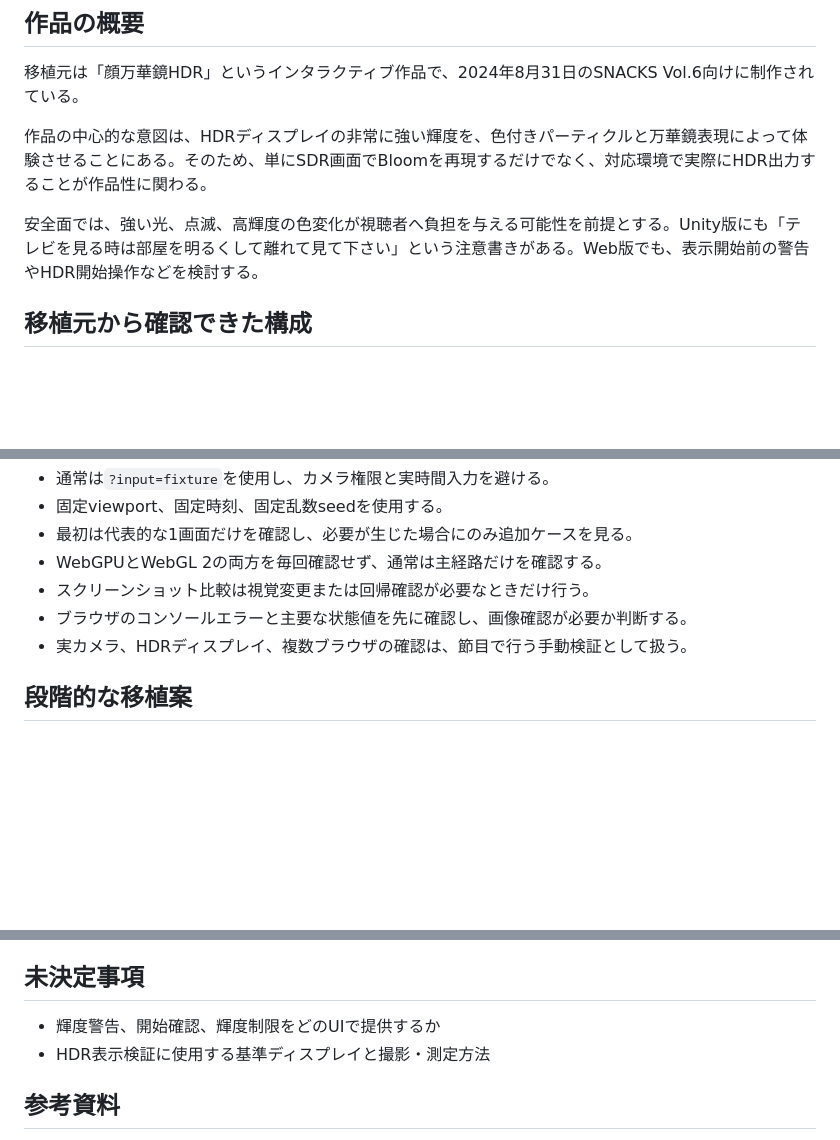
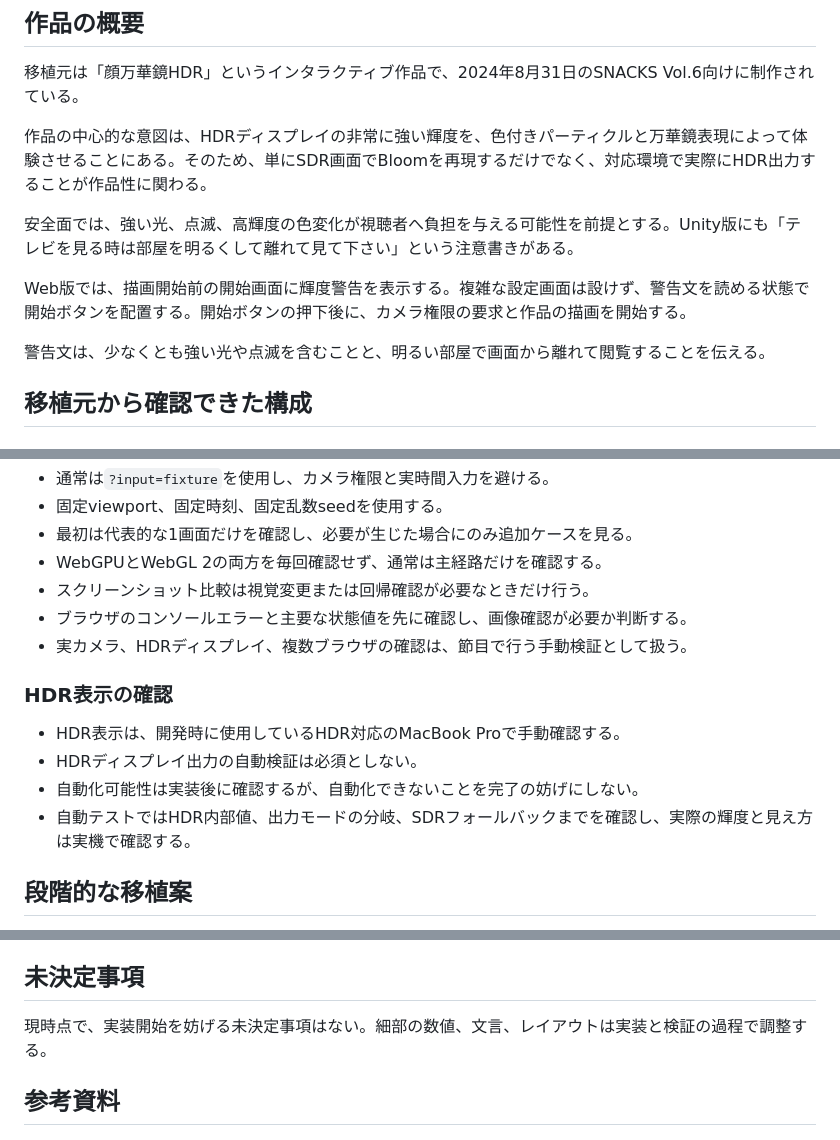
Before and after one commit to novogrammer/kaleidoscope-three, a Markdown page: docs/migration-premises.md, 3 parts joined by grey strips. GitHub-like rendering; blank space fills up the shorter version.

Commit message:
輝度警告は開始画面に表示する。HDR表示の確認方法について。

```diff
--- a/docs/migration-premises.md
+++ b/docs/migration-premises.md
@@ -22,7 +22,11 @@ references/KaleidoscopeUnityHdr
 
 作品の中心的な意図は、HDRディスプレイの非常に強い輝度を、色付きパーティクルと万華鏡表現によって体験させることにある。そのため、単にSDR画面でBloomを再現するだけでなく、対応環境で実際にHDR出力することが作品性に関わる。
 
-安全面では、強い光、点滅、高輝度の色変化が視聴者へ負担を与える可能性を前提とする。Unity版にも「テレビを見る時は部屋を明るくして離れて見て下さい」という注意書きがある。Web版でも、表示開始前の警告やHDR開始操作などを検討する。
+安全面では、強い光、点滅、高輝度の色変化が視聴者へ負担を与える可能性を前提とする。Unity版にも「テレビを見る時は部屋を明るくして離れて見て下さい」という注意書きがある。
+
+Web版では、描画開始前の開始画面に輝度警告を表示する。複雑な設定画面は設けず、警告文を読める状態で開始ボタンを配置する。開始ボタンの押下後に、カメラ権限の要求と作品の描画を開始する。
+
+警告文は、少なくとも強い光や点滅を含むことと、明るい部屋で画面から離れて閲覧することを伝える。
 
 ## 移植元から確認できた構成
 
@@ -343,6 +347,13 @@ TSL上でのみ動く処理についても、可能な範囲で同じ数式のCP
 - ブラウザのコンソールエラーと主要な状態値を先に確認し、画像確認が必要か判断する。
 - 実カメラ、HDRディスプレイ、複数ブラウザの確認は、節目で行う手動検証として扱う。
 
+### HDR表示の確認
+
+- HDR表示は、開発時に使用しているHDR対応のMacBook Proで手動確認する。
+- HDRディスプレイ出力の自動検証は必須としない。
+- 自動化可能性は実装後に確認するが、自動化できないことを完了の妨げにしない。
+- 自動テストではHDR内部値、出力モードの分岐、SDRフォールバックまでを確認し、実際の輝度と見え方は実機で確認する。
+
 ## 段階的な移植案
 
 1. 静止画fixtureを描画テクスチャとして使い、モック顔情報によって紙吹雪と万華鏡の静的な基準画面を作る。
@@ -374,8 +385,7 @@ Unity版とのピクセル単位またはパラメーター値の厳密な一致
 
 ## 未決定事項
 
-- 輝度警告、開始確認、輝度制限をどのUIで提供するか
-- HDR表示検証に使用する基準ディスプレイと撮影・測定方法
+現時点で、実装開始を妨げる未決定事項はない。細部の数値、文言、レイアウトは実装と検証の過程で調整する。
 
 ## 参考資料
 
```
